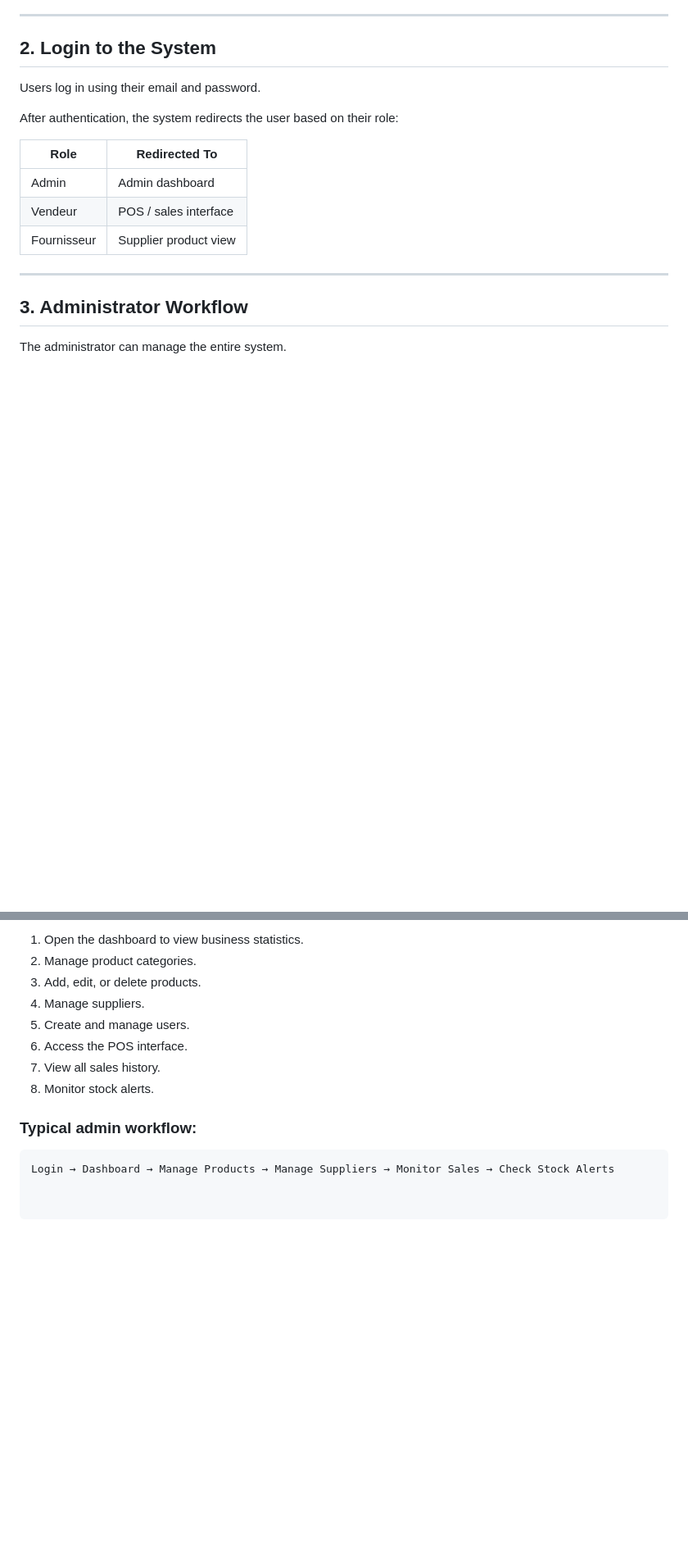
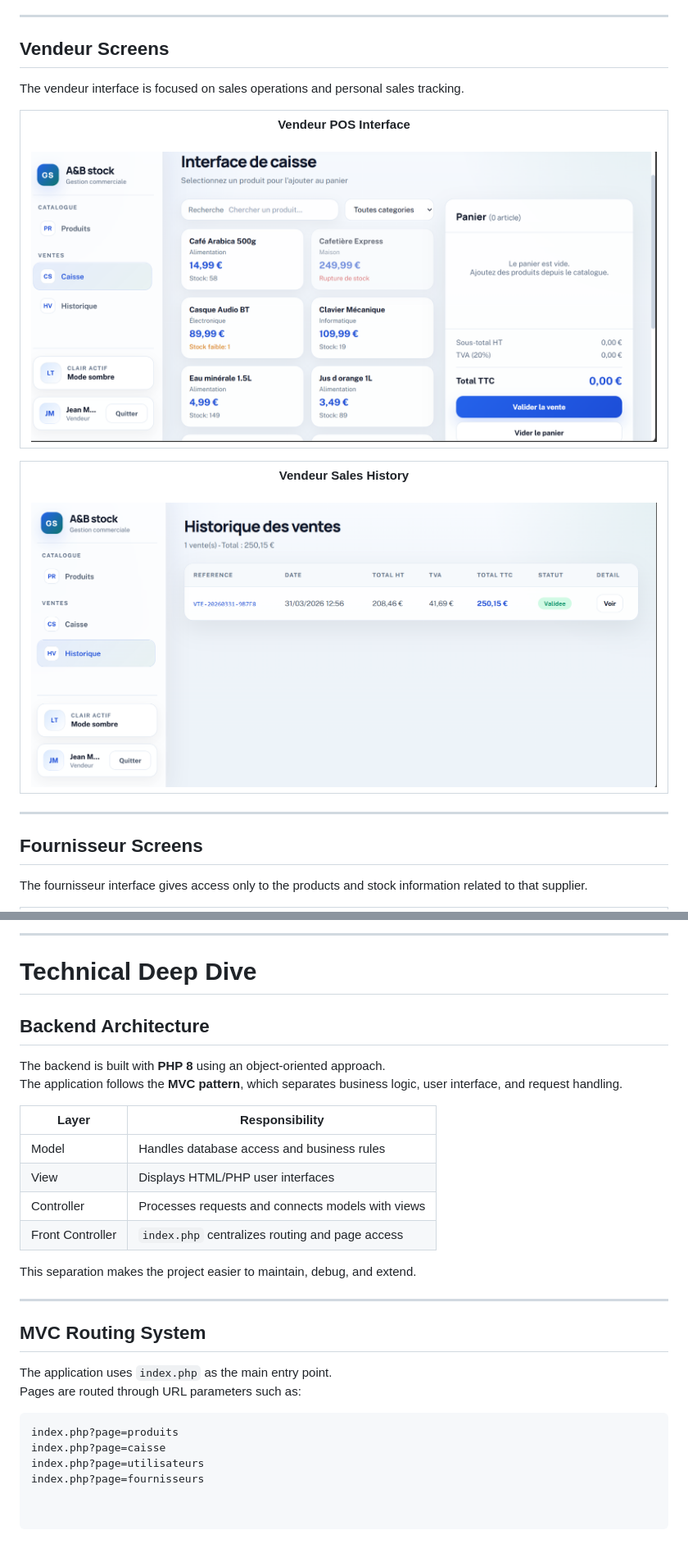
Before and after one commit to asfouri/ab-stock-inventory-system, a Markdown page: README.md, 2 parts joined by grey strips. Shown at 82% size. Drawn GitHub-style; blank space fills up the shorter version.

````diff
--- a/README.md
+++ b/README.md
@@ -155,21 +211,31 @@ If the user refuses cookies, the application remains inaccessible.
 
 ---
 
-## 2. Login to the System
+## Vendeur Screens
 
-Users log in using their email and password.
+The vendeur interface is focused on sales operations and personal sales tracking.
 
-After authentication, the system redirects the user based on their role:
+<table>
+  <tr>
+    <td align="center">
+      <strong>Vendeur POS Interface</strong><br><br>
+      <img src="./screenshots/seller-pos-interface.png" width="100%" alt="Vendeur POS Interface">
+    </td>
+  </tr>
+</table>
 
-| Role | Redirected To |
-|---|---|
-| Admin | Admin dashboard |
-| Vendeur | POS / sales interface |
-| Fournisseur | Supplier product view |
+<table>
+  <tr>
+    <td align="center">
+      <strong>Vendeur Sales History</strong><br><br>
+      <img src="./screenshots/seller-sales-history.png" width="100%" alt="Vendeur Sales History">
+    </td>
+  </tr>
+</table>
 
 ---
 
-## 3. Administrator Workflow
+## Fournisseur Screens
 
-The administrator can manage the entire system.
+The fournisseur interface gives access only to the products and stock information related to that supplier.
 
@@ -177,14 +250,31 @@ The administrator can manage the entire system.
 
-1. Open the dashboard to view business statistics.
-2. Manage product categories.
-3. Add, edit, or delete products.
-4. Manage suppliers.
-5. Create and manage users.
-6. Access the POS interface.
-7. View all sales history.
-8. Monitor stock alerts.
+---
 
-### Typical admin workflow:
+# Technical Deep Dive
+
+## Backend Architecture
+
+The backend is built with **PHP 8** using an object-oriented approach.
+The application follows the **MVC pattern**, which separates business logic, user interface, and request handling.
+
+| Layer | Responsibility |
+|---|---|
+| Model | Handles database access and business rules |
+| View | Displays HTML/PHP user interfaces |
+| Controller | Processes requests and connects models with views |
+| Front Controller | `index.php` centralizes routing and page access |
+
+This separation makes the project easier to maintain, debug, and extend.
+
+---
+
+## MVC Routing System
+
+The application uses `index.php` as the main entry point.
+Pages are routed through URL parameters such as:
 
 ```text
-Login → Dashboard → Manage Products → Manage Suppliers → Monitor Sales → Check Stock Alerts
+index.php?page=produits
+index.php?page=caisse
+index.php?page=utilisateurs
+index.php?page=fournisseurs
````
Also changed, not shown: other parts of README.md (+116 -53 lines).
